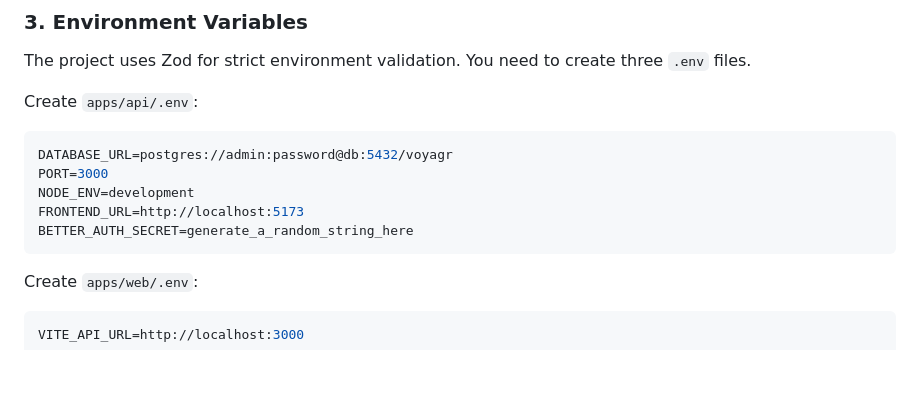
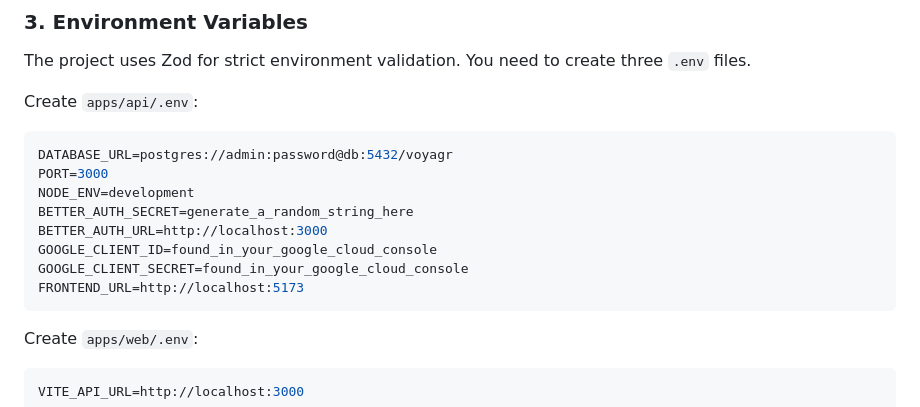
Before and after one commit to loucabaigneres/voyagr, a Markdown page: README.md, the part around the change. GitHub-like rendering; blank space fills up the shorter version.

Commit message:
feat: update README with new environment variables for Better Auth and Google API (#27)

````diff
--- a/README.md
+++ b/README.md
@@ -60,8 +60,11 @@ Create `apps/api/.env`:
 DATABASE_URL=postgres://admin:password@db:5432/voyagr
 PORT=3000
 NODE_ENV=development
+BETTER_AUTH_SECRET=generate_a_random_string_here
+BETTER_AUTH_URL=http://localhost:3000
+GOOGLE_CLIENT_ID=found_in_your_google_cloud_console
+GOOGLE_CLIENT_SECRET=found_in_your_google_cloud_console
 FRONTEND_URL=http://localhost:5173
-BETTER_AUTH_SECRET=generate_a_random_string_here
 ```
 
 Create `apps/web/.env`:
````
